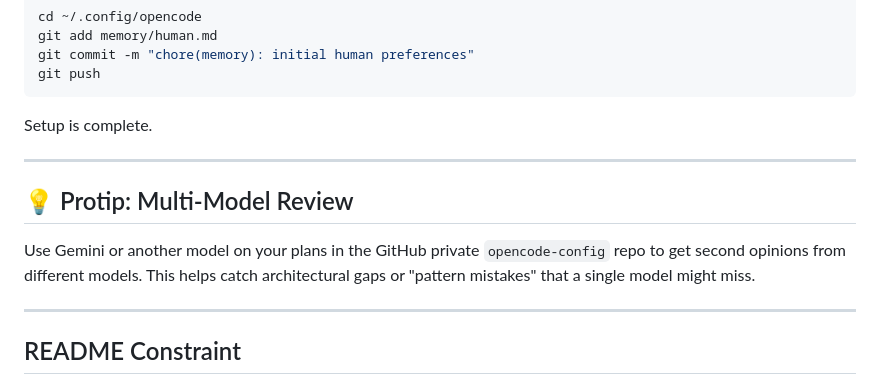
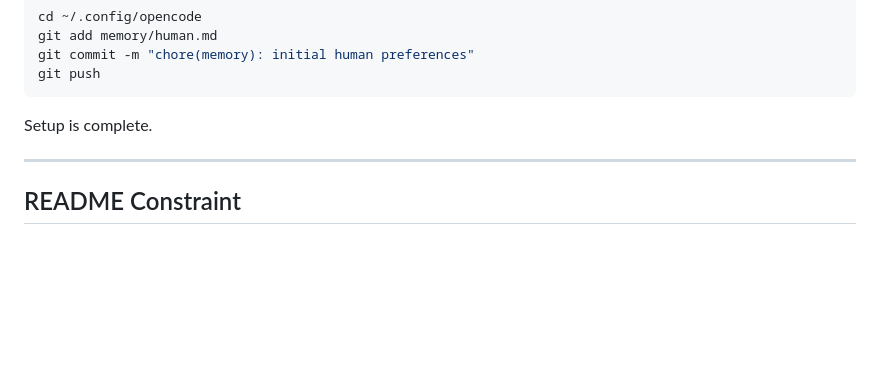
Before and after one commit to castrojo/powerlevel, a Markdown page: AGENTS.md, the part around the change. Rendered like a GitHub page; blank space fills up the shorter version.

```diff
--- a/AGENTS.md
+++ b/AGENTS.md
@@ -82,11 +82,6 @@ Setup is complete.
 
 ---
 
-## 💡 Protip: Multi-Model Review
-Use Gemini or another model on your plans in the GitHub private `opencode-config` repo to get second opinions from different models. This helps catch architectural gaps or "pattern mistakes" that a single model might miss.
-
----
-
 ## README Constraint
 
 The README is a **skill and feature focused product page**. Describe what the user gets
```
Also changed, not shown: README.md (+5 -0 lines).
